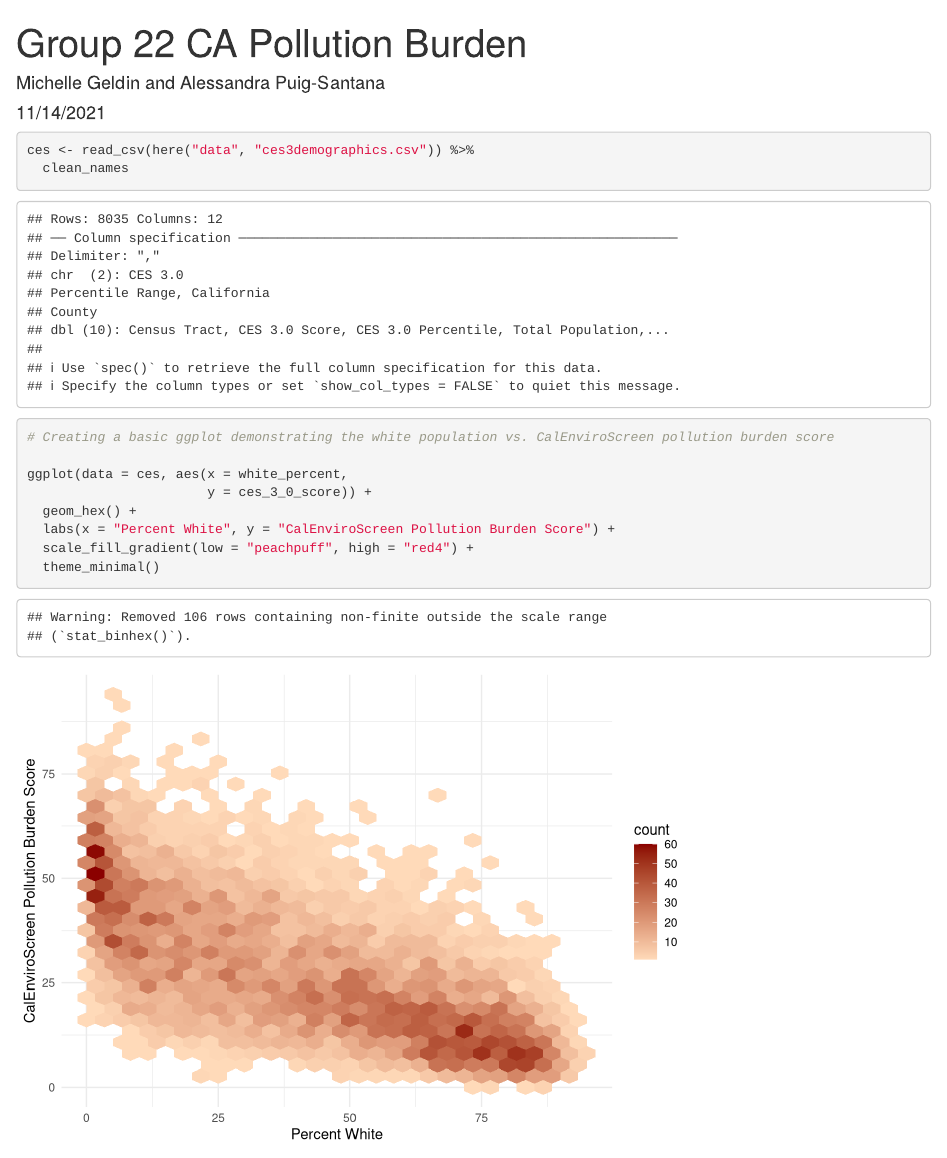
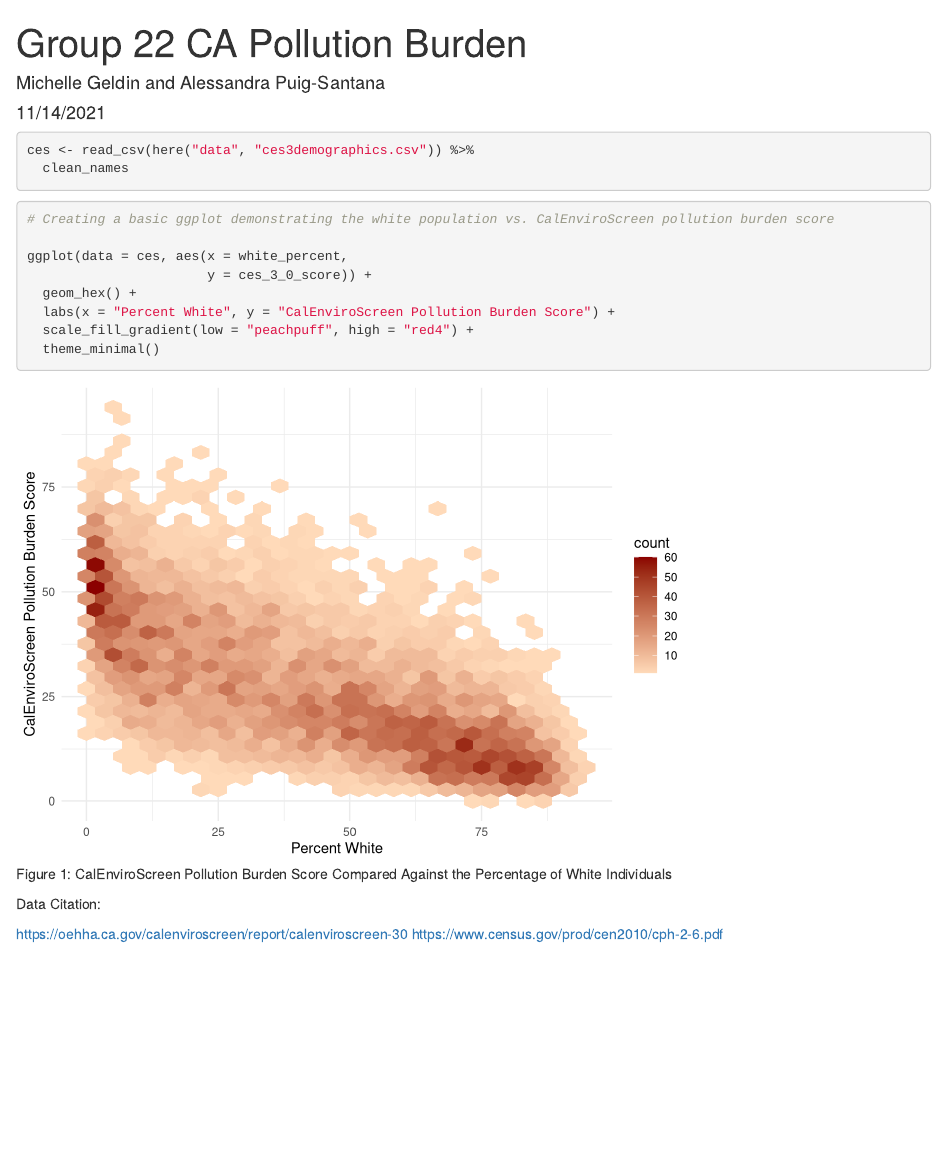
Before and after one commit to mgeldin/ejscreen-group-22, an R Markdown document (src/group_22_ca_ej.Rmd): the page in a window 1100 px wide, from its top. Rendered offline with R 4.5, knitr and Pandoc, with nearby package versions; column names are cleaned by a stand-in for the janitor package; the gapminder table comes from the copy in Python's plotly package.

Commit message:
Michelle: Added Data Citation and Figure Caption

````diff
--- a/src/group_22_ca_ej.Rmd
+++ b/src/group_22_ca_ej.Rmd
@@ -5,19 +5,20 @@ date: "11/14/2021"
 output: html_document
 ---
 
-```{r setup, include=FALSE}
-knitr::opts_chunk$set(echo = TRUE)
+```{r setup, include=FALSE, warning = FALSE, message = FALSE}
+knitr::opts_chunk$set(echo = TRUE, warning = FALSE, message = FALSE)
 library(tidyverse)
 library(janitor)
 library(here)
+library(gapminder)
 ```
 
-```{r}
+```{r, warning = FALSE, message = FALSE}
 ces <- read_csv(here("data", "ces3demographics.csv")) %>%
   clean_names
 ```
 
-```{r}
+```{r gg-oz-gapminder, fig.cap = "Figure 1: CalEnviroScreen Pollution Burden Score Compared Against the Percentage of White Individuals"}
 # Creating a basic ggplot demonstrating the white population vs. CalEnviroScreen pollution burden score
 
 ggplot(data = ces, aes(x = white_percent,
@@ -27,3 +28,7 @@ ggplot(data = ces, aes(x = white_percent,
   scale_fill_gradient(low = "peachpuff", high = "red4") +
   theme_minimal()
 ```
+Data Citation:
+
+https://oehha.ca.gov/calenviroscreen/report/calenviroscreen-30
+https://www.census.gov/prod/cen2010/cph-2-6.pdf
````
